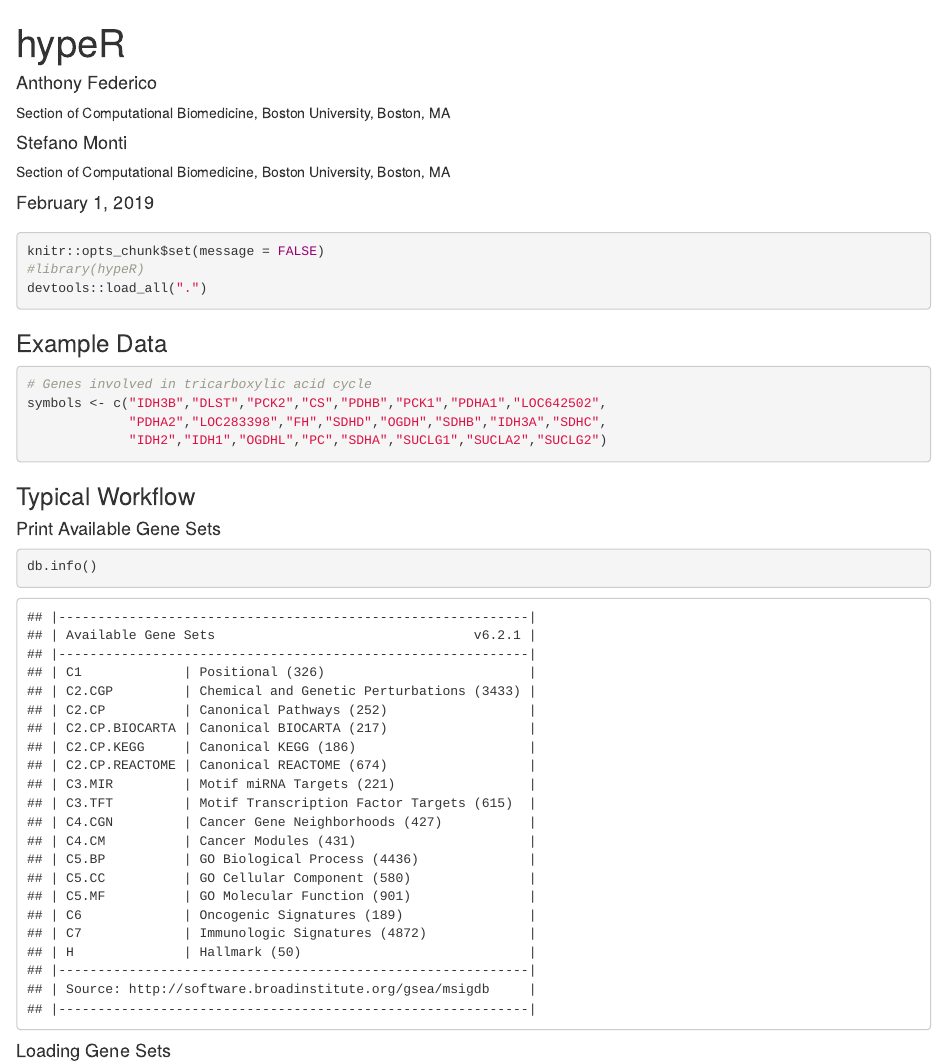
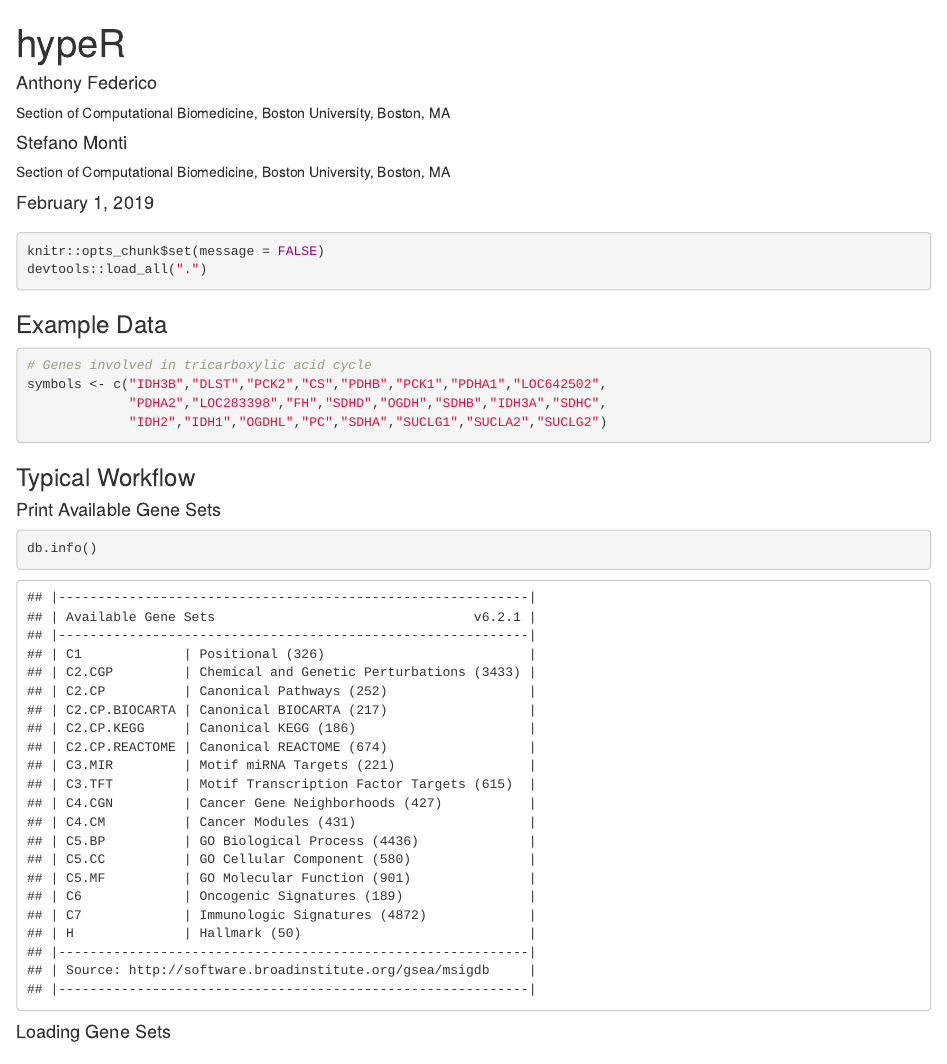
Before and after one commit to montilab/hypeR, an R Markdown document (vignettes/hypeR.Rmd): the page in a window 1100 px wide, from its top. Rendered offline with R 4.5, knitr and Pandoc, with nearby package versions; drawn as R Markdown's standard HTML page in place of the format the file asks for; some code elsewhere in the file could not run offline.

Commit message:
Regenerate vignettes

````diff
--- a/vignettes/hypeR.Rmd
+++ b/vignettes/hypeR.Rmd
@@ -21,7 +21,6 @@ editor_options:
 
 ```{r}
 knitr::opts_chunk$set(message = FALSE)
-#library(hypeR)
 devtools::load_all(".")
 ```
 
````
Also changed, not shown: README.md, figs/README-plot.png.
